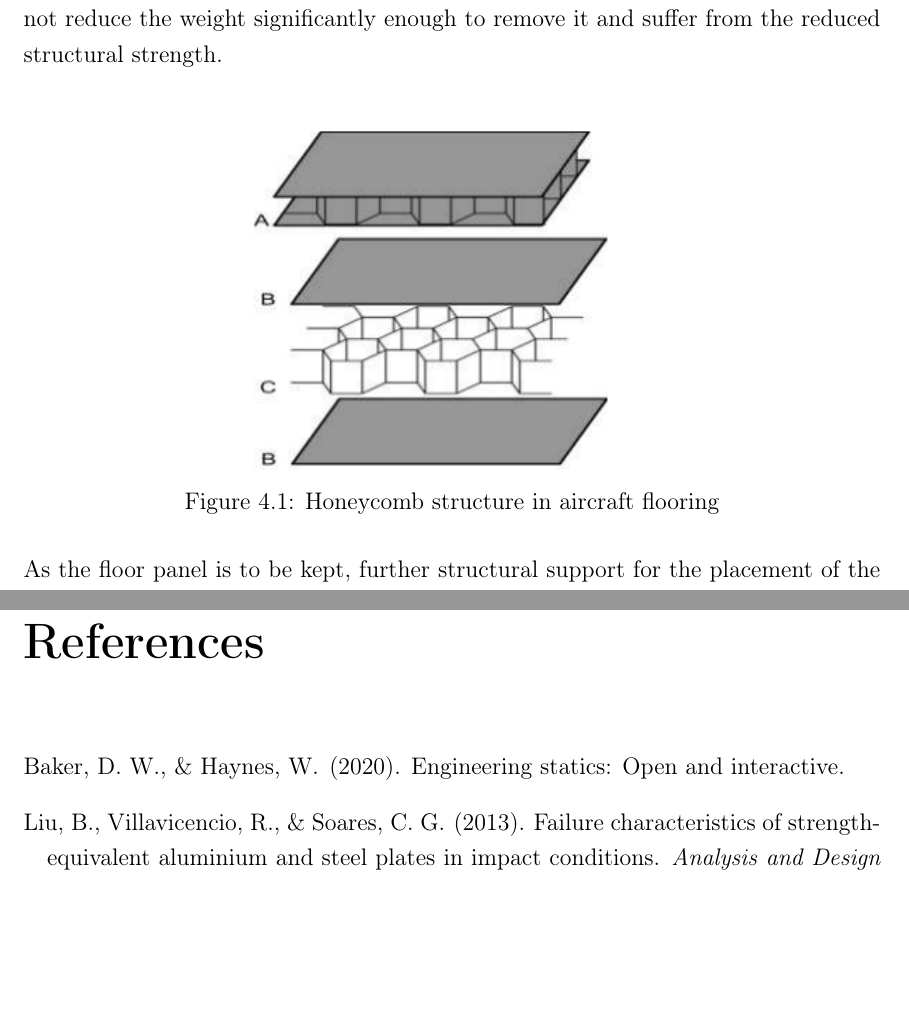
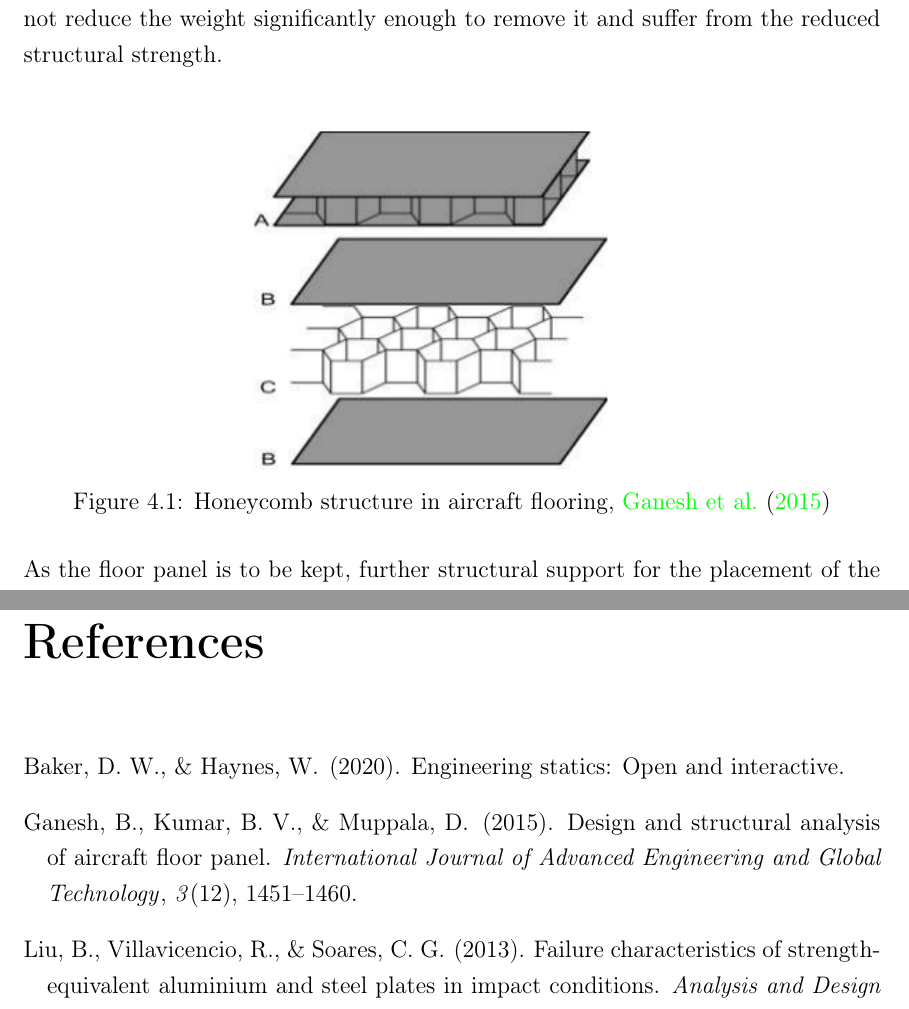
Before and after one commit to FRAZ5094/aero_design_4, a LaTeX book (latex/interim_report/interimreport.tex, which reads latex/interim_report/chapters/design_analysis_and_feasibility.tex, latex/interim_report/interimreport.bib): two parts of pages 8 and 16 of 20, joined at a grey line, cut so that both start at the same text, the shorter picture padded with empty space. Compiled offline with pdfLaTeX.

Commit message:
19/1 night

```diff
--- a/latex/interim_report/chapters/design_analysis_and_feasibility.tex
+++ b/latex/interim_report/chapters/design_analysis_and_feasibility.tex
@@ -57,7 +57,7 @@ To support the retardant tank in the aircraft selected, we initially tested the
 \begin{figure}[!htbp]
 \centering
 \includegraphics[width= \linewidth]{../figures/honeycomb_structure_in_aircraft_flooring.jpg}
-\caption{Honeycomb structure in aircraft flooring}
+  \caption{Honeycomb structure in aircraft flooring, \cite{ganesh2015design}}
 \label{fig:honeycomb_structure_in_aircraft_flooring}
 \end{figure}
 \FloatBarrier
--- a/latex/interim_report/interimreport.bib
+++ b/latex/interim_report/interimreport.bib
@@ -11,3 +11,12 @@
   pages={167},
   year={2013}
 }
+@article{ganesh2015design,
+  title={Design and Structural Analysis of Aircraft Floor Panel},
+  author={Ganesh, Banoth and Kumar, B VIjay and Muppala, D},
+  journal={International Journal of Advanced Engineering and Global Technology},
+  volume={3},
+  number={12},
+  pages={1451--1460},
+  year={2015}
+}
--- a/latex/interim_report/interimreport.tex
+++ b/latex/interim_report/interimreport.tex
@@ -19,9 +19,10 @@
 
 \hypersetup{
     colorlinks=true,
-    linkcolor=black,
+    linkcolor=blue,
     filecolor=magenta,
-    urlcolor=cyan
+    urlcolor=blue,
+    citecolor=green
 }
 
 \lstset{
```
Also changed, not shown: latex/interim_report/interimreport.bbl, latex/interim_report/interimreport.pdf, latex/interim_report/chapters/design_analysis_and_feasibility.tex (2 more changed lines), 4 other files.
